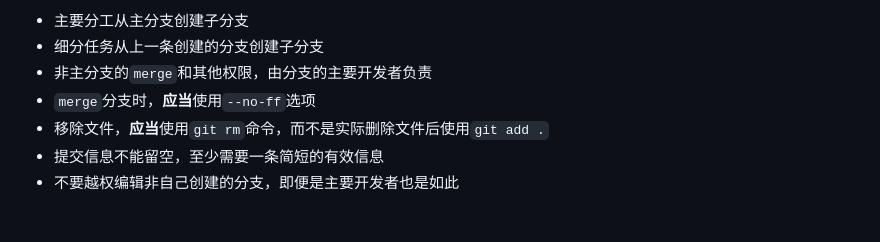
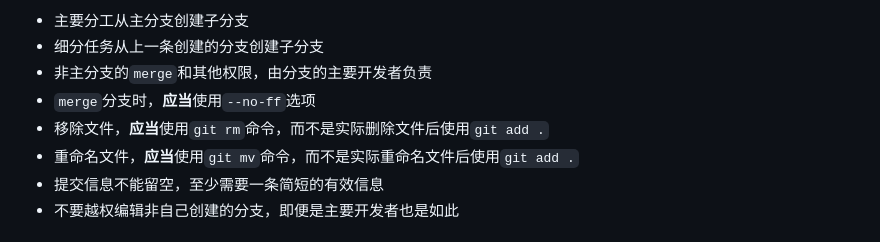
Before and after one commit to Loya6959/Loya-Timer, a Markdown page: 开发规范.md, the part around the change. Drawn GitHub-style.

Commit message:
添加了新的条目 有关重命名的问题

```diff
--- a/开发规范.md
+++ b/开发规范.md
@@ -272,6 +272,7 @@ JavaScript代码**应当**由TypeScript生成（注意，一定要使用`es2024`
 + 非主分支的`merge`和其他权限，由分支的主要开发者负责
 + `merge`分支时，**应当**使用`--no-ff`选项
 + 移除文件，**应当**使用`git rm`命令，而不是实际删除文件后使用`git add .`
++ 重命名文件，**应当**使用`git mv`命令，而不是实际重命名文件后使用`git add .`
 + 提交信息不能留空，至少需要一条简短的有效信息
 + 不要越权编辑非自己创建的分支，即便是主要开发者也是如此
 
```
